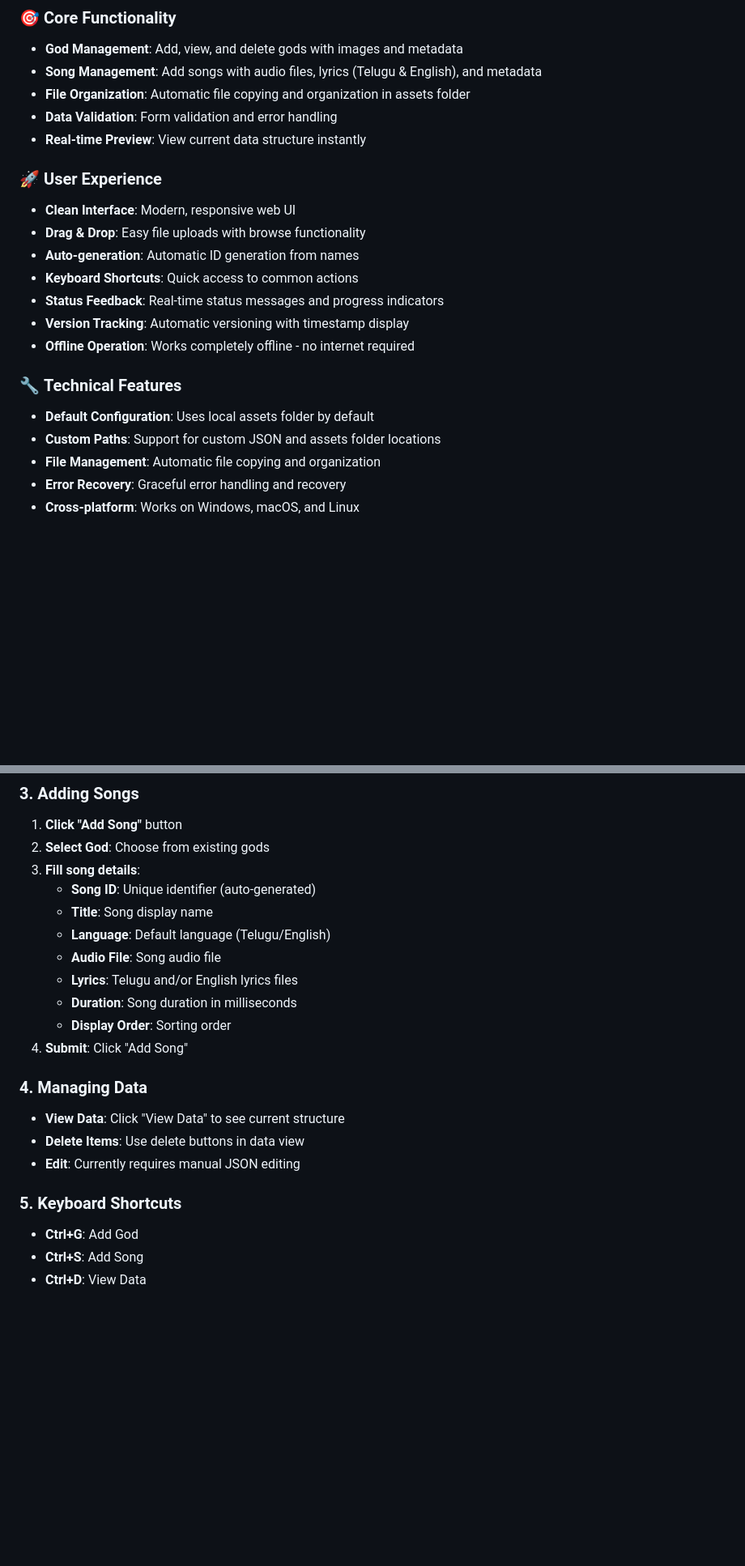
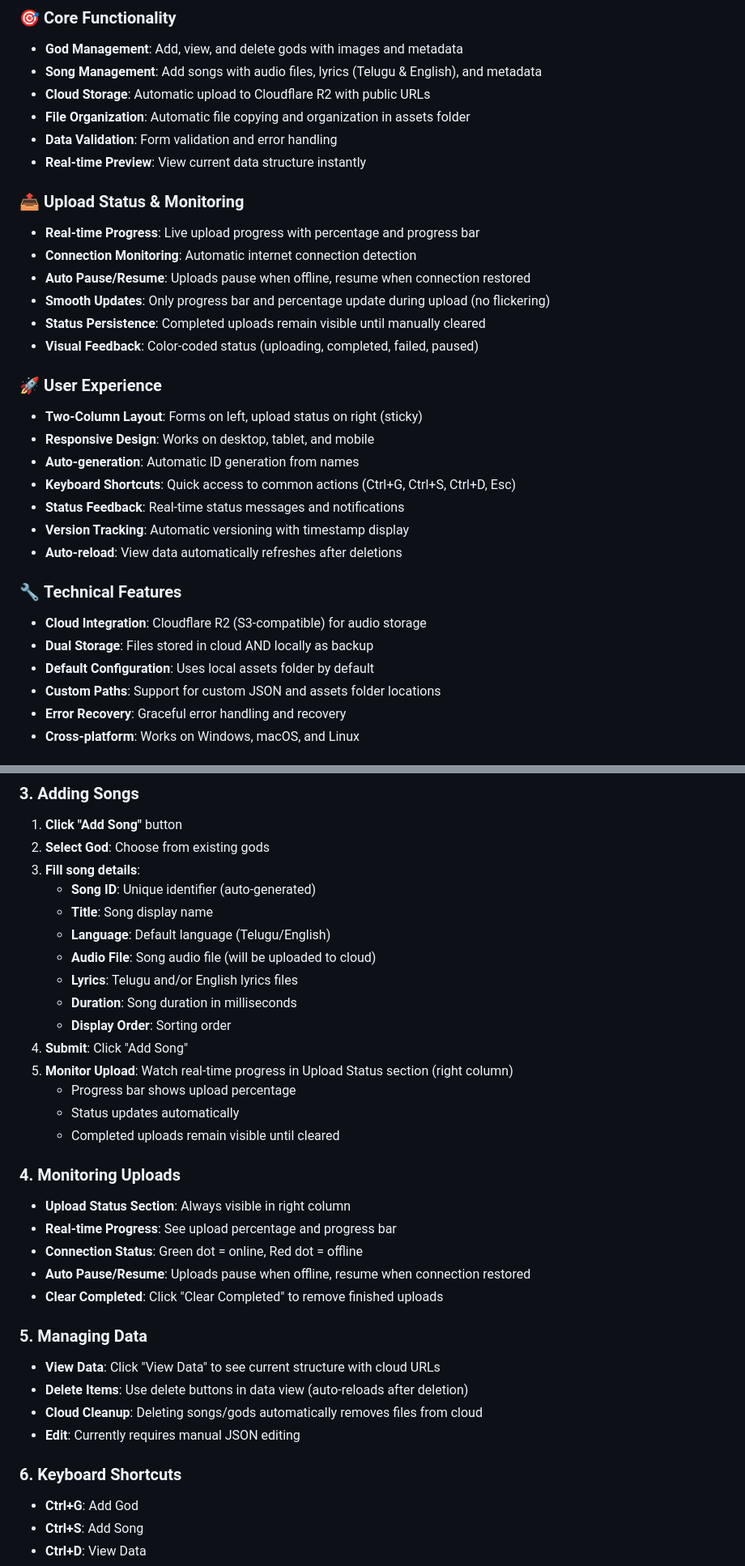
Before and after one commit to nagasaipreetham/Divine-Blessing-Admin-Tool, a Markdown page: README.md, 2 parts joined by grey strips. Shown at 81% size. Drawn GitHub-style; blank space fills up the shorter version.

```diff
--- a/README.md
+++ b/README.md
@@ -28,23 +29,33 @@ A powerful, user-friendly admin interface for managing gods, songs, and multimed
 ### 🎯 **Core Functionality**
 - **God Management**: Add, view, and delete gods with images and metadata
 - **Song Management**: Add songs with audio files, lyrics (Telugu & English), and metadata
+- **Cloud Storage**: Automatic upload to Cloudflare R2 with public URLs
 - **File Organization**: Automatic file copying and organization in assets folder
 - **Data Validation**: Form validation and error handling
 - **Real-time Preview**: View current data structure instantly
 
+### 📤 **Upload Status & Monitoring**
+- **Real-time Progress**: Live upload progress with percentage and progress bar
+- **Connection Monitoring**: Automatic internet connection detection
+- **Auto Pause/Resume**: Uploads pause when offline, resume when connection restored
+- **Smooth Updates**: Only progress bar and percentage update during upload (no flickering)
+- **Status Persistence**: Completed uploads remain visible until manually cleared
+- **Visual Feedback**: Color-coded status (uploading, completed, failed, paused)
+
 ### 🚀 **User Experience**
-- **Clean Interface**: Modern, responsive web UI
-- **Drag & Drop**: Easy file uploads with browse functionality
+- **Two-Column Layout**: Forms on left, upload status on right (sticky)
+- **Responsive Design**: Works on desktop, tablet, and mobile
 - **Auto-generation**: Automatic ID generation from names
-- **Keyboard Shortcuts**: Quick access to common actions
-- **Status Feedback**: Real-time status messages and progress indicators
+- **Keyboard Shortcuts**: Quick access to common actions (Ctrl+G, Ctrl+S, Ctrl+D, Esc)
+- **Status Feedback**: Real-time status messages and notifications
 - **Version Tracking**: Automatic versioning with timestamp display
-- **Offline Operation**: Works completely offline - no internet required
+- **Auto-reload**: View data automatically refreshes after deletions
 
 ### 🔧 **Technical Features**
+- **Cloud Integration**: Cloudflare R2 (S3-compatible) for audio storage
+- **Dual Storage**: Files stored in cloud AND locally as backup
 - **Default Configuration**: Uses local assets folder by default
 - **Custom Paths**: Support for custom JSON and assets folder locations
-- **File Management**: Automatic file copying and organization
 - **Error Recovery**: Graceful error handling and recovery
 - **Cross-platform**: Works on Windows, macOS, and Linux
 
@@ -193,18 +233,30 @@ The application will be available at: **http://localhost:3000**
    - **Song ID**: Unique identifier (auto-generated)
    - **Title**: Song display name
    - **Language**: Default language (Telugu/English)
-   - **Audio File**: Song audio file
+   - **Audio File**: Song audio file (will be uploaded to cloud)
    - **Lyrics**: Telugu and/or English lyrics files
    - **Duration**: Song duration in milliseconds
    - **Display Order**: Sorting order
 4. **Submit**: Click "Add Song"
+5. **Monitor Upload**: Watch real-time progress in Upload Status section (right column)
+   - Progress bar shows upload percentage
+   - Status updates automatically
+   - Completed uploads remain visible until cleared
 
-### **4. Managing Data**
-- **View Data**: Click "View Data" to see current structure
-- **Delete Items**: Use delete buttons in data view
+### **4. Monitoring Uploads**
+- **Upload Status Section**: Always visible in right column
+- **Real-time Progress**: See upload percentage and progress bar
+- **Connection Status**: Green dot = online, Red dot = offline
+- **Auto Pause/Resume**: Uploads pause when offline, resume when connection restored
+- **Clear Completed**: Click "Clear Completed" to remove finished uploads
+
+### **5. Managing Data**
+- **View Data**: Click "View Data" to see current structure with cloud URLs
+- **Delete Items**: Use delete buttons in data view (auto-reloads after deletion)
+- **Cloud Cleanup**: Deleting songs/gods automatically removes files from cloud
 - **Edit**: Currently requires manual JSON editing
 
-### **5. Keyboard Shortcuts**
+### **6. Keyboard Shortcuts**
 - **Ctrl+G**: Add God
 - **Ctrl+S**: Add Song
 - **Ctrl+D**: View Data
```
Also changed, not shown: other parts of README.md (+93 -14 lines).
